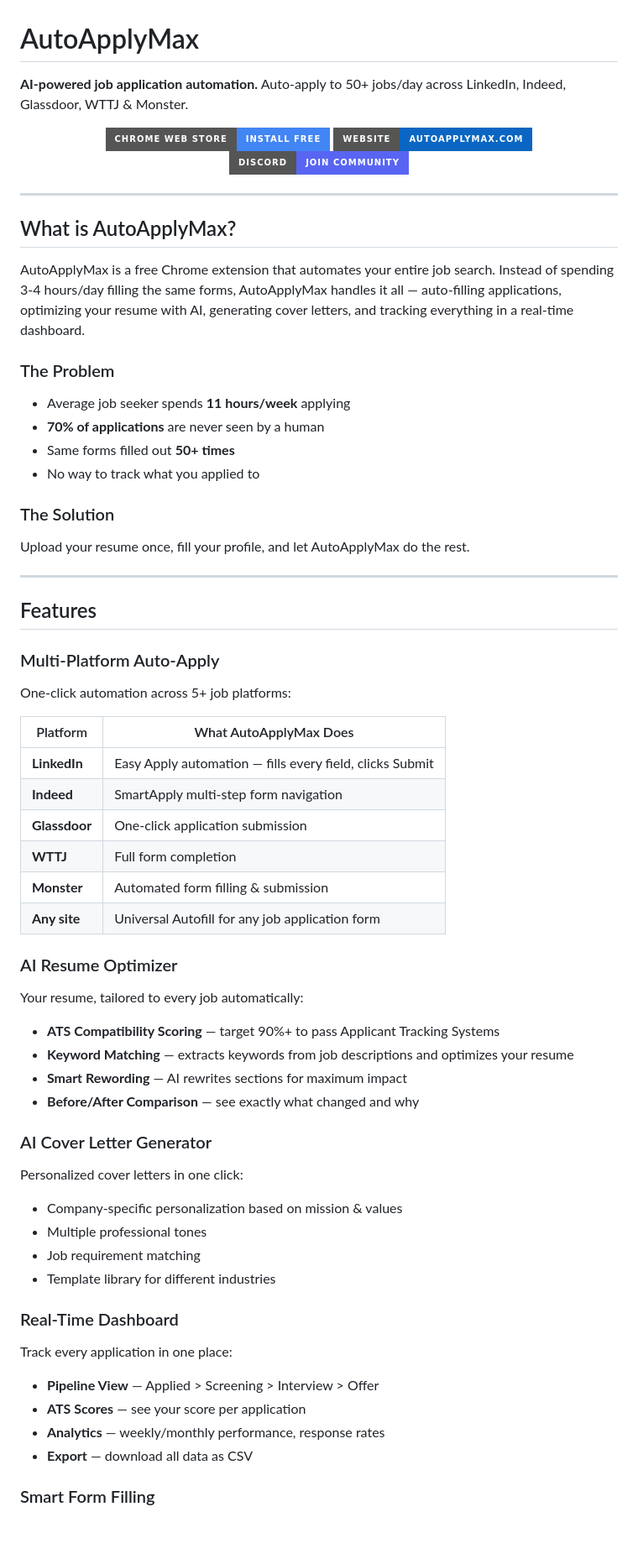
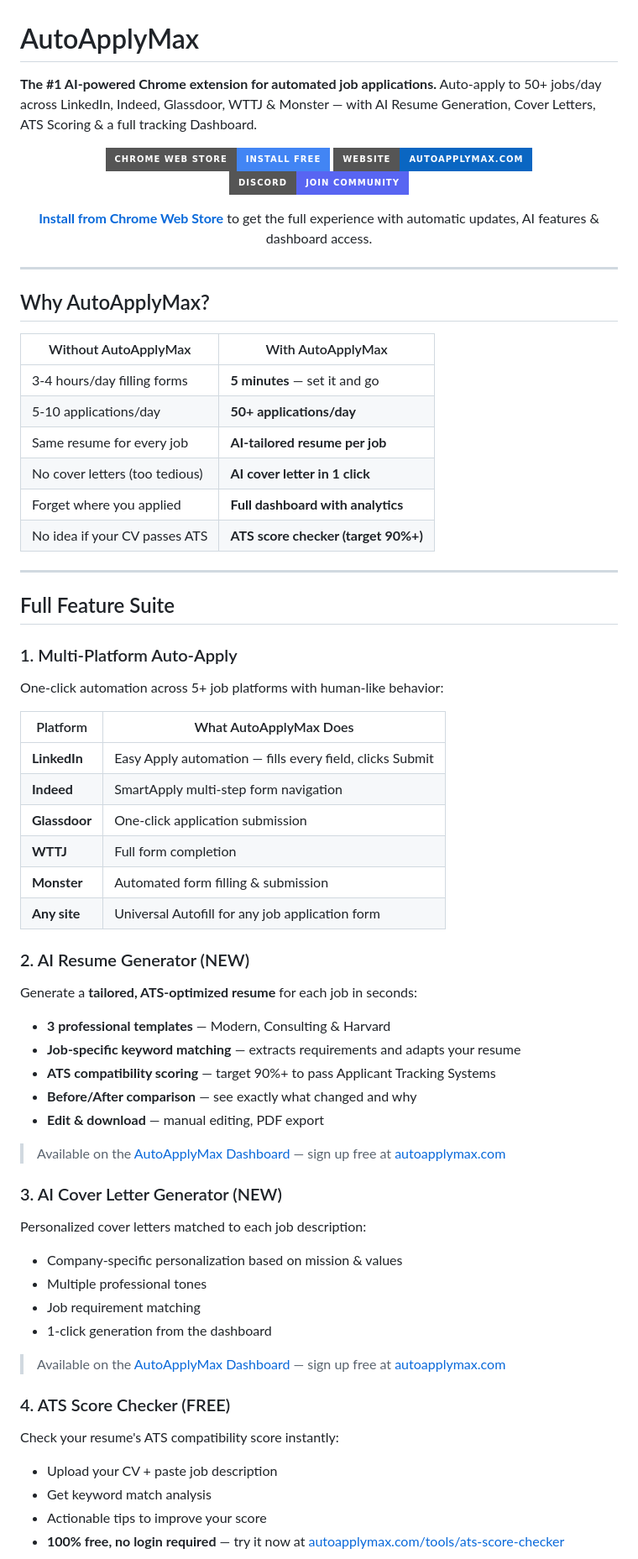
Before and after one commit to Azoo92i/EasyApplyMax, a Markdown page: README.md, the part around one of its changes. Shown at 84% size. Rendered like a GitHub page; badges without logos; blank space fills up the shorter version.

```diff
--- a/README.md
+++ b/README.md
@@ -1,6 +1,6 @@
 # AutoApplyMax
 
-**AI-powered job application automation.** Auto-apply to 50+ jobs/day across LinkedIn, Indeed, Glassdoor, WTTJ & Monster.
+**The #1 AI-powered Chrome extension for automated job applications.** Auto-apply to 50+ jobs/day across LinkedIn, Indeed, Glassdoor, WTTJ & Monster — with AI Resume Generation, Cover Letters, ATS Scoring & a full tracking Dashboard.
 
 <div align="center">
 
@@ -8,32 +8,30 @@
 [![Website](https://img.shields.io/badge/Website-autoapplymax.com-0A66C2?style=for-the-badge&logo=google-chrome&logoColor=white)](https://www.autoapplymax.com)
 [![Discord](https://img.shields.io/badge/Discord-Join%20Community-5865F2?style=for-the-badge&logo=discord&logoColor=white)](https://discord.gg/xWaCXBZbws)
 
+**[Install from Chrome Web Store](https://chromewebstore.google.com/detail/autoapplymax/oeaobljpdipleeanlfjppmlokkajodbk)** to get the full experience with automatic updates, AI features & dashboard access.
+
 </div>
 
 ---
 
-## What is AutoApplyMax?
+## Why AutoApplyMax?
 
-AutoApplyMax is a free Chrome extension that automates your entire job search. Instead of spending 3-4 hours/day filling the same forms, AutoApplyMax handles it all — auto-filling applications, optimizing your resume with AI, generating cover letters, and tracking everything in a real-time dashboard.
-
-### The Problem
-
-- Average job seeker spends **11 hours/week** applying
-- **70% of applications** are never seen by a human
-- Same forms filled out **50+ times**
-- No way to track what you applied to
-
-### The Solution
-
-Upload your resume once, fill your profile, and let AutoApplyMax do the rest.
+| Without AutoApplyMax | With AutoApplyMax |
+|---------------------|-------------------|
+| 3-4 hours/day filling forms | **5 minutes** — set it and go |
+| 5-10 applications/day | **50+ applications/day** |
+| Same resume for every job | **AI-tailored resume per job** |
+| No cover letters (too tedious) | **AI cover letter in 1 click** |
+| Forget where you applied | **Full dashboard with analytics** |
+| No idea if your CV passes ATS | **ATS score checker (target 90%+)** |
 
 ---
 
-## Features
+## Full Feature Suite
 
-### Multi-Platform Auto-Apply
+### 1. Multi-Platform Auto-Apply
 
-One-click automation across 5+ job platforms:
+One-click automation across 5+ job platforms with human-like behavior:
 
 | Platform | What AutoApplyMax Does |
 |----------|----------------------|
@@ -44,32 +42,35 @@ One-click automation across 5+ job platforms:
 | **Monster** | Automated form filling & submission |
 | **Any site** | Universal Autofill for any job application form |
 
-### AI Resume Optimizer
+### 2. AI Resume Generator (NEW)
 
-Your resume, tailored to every job automatically:
+Generate a **tailored, ATS-optimized resume** for each job in seconds:
 
-- **ATS Compatibility Scoring** — target 90%+ to pass Applicant Tracking Systems
-- **Keyword Matching** — extracts keywords from job descriptions and optimizes your resume
-- **Smart Rewording** — AI rewrites sections for maximum impact
-- **Before/After Comparison** — see exactly what changed and why
+- **3 professional templates** — Modern, Consulting & Harvard
+- **Job-specific keyword matching** — extracts requirements and adapts your resume
+- **ATS compatibility scoring** — target 90%+ to pass Applicant Tracking Systems
+- **Before/After comparison** — see exactly what changed and why
+- **Edit & download** — manual editing, PDF export
 
-### AI Cover Letter Generator
+> Available on the [AutoApplyMax Dashboard](https://www.autoapplymax.com/dashboard) — sign up free at [autoapplymax.com](https://www.autoapplymax.com)
 
-Personalized cover letters in one click:
+### 3. AI Cover Letter Generator (NEW)
+
+Personalized cover letters matched to each job description:
 
 - Company-specific personalization based on mission & values
 - Multiple professional tones
 - Job requirement matching
-- Template library for different industries
+- 1-click generation from the dashboard
 
-### Real-Time Dashboard
+> Available on the [AutoApplyMax Dashboard](https://www.autoapplymax.com/dashboard) — sign up free at [autoapplymax.com](https://www.autoapplymax.com)
 
-Track every application in one place:
+### 4. ATS Score Checker (FREE)
 
-- **Pipeline View** — Applied > Screening > Interview > Offer
-- **ATS Scores** — see your score per application
-- **Analytics** — weekly/monthly performance, response rates
-- **Export** — download all data as CSV
+Check your resume's ATS compatibility score instantly:
 
-### Smart Form Filling
+- Upload your CV + paste job description
+- Get keyword match analysis
+- Actionable tips to improve your score
+- **100% free, no login required** — try it now at [autoapplymax.com/tools/ats-score-checker](https://www.autoapplymax.com/tools/ats-score-checker)
 
```
Also changed, not shown: other parts of README.md (+72 -75 lines).
